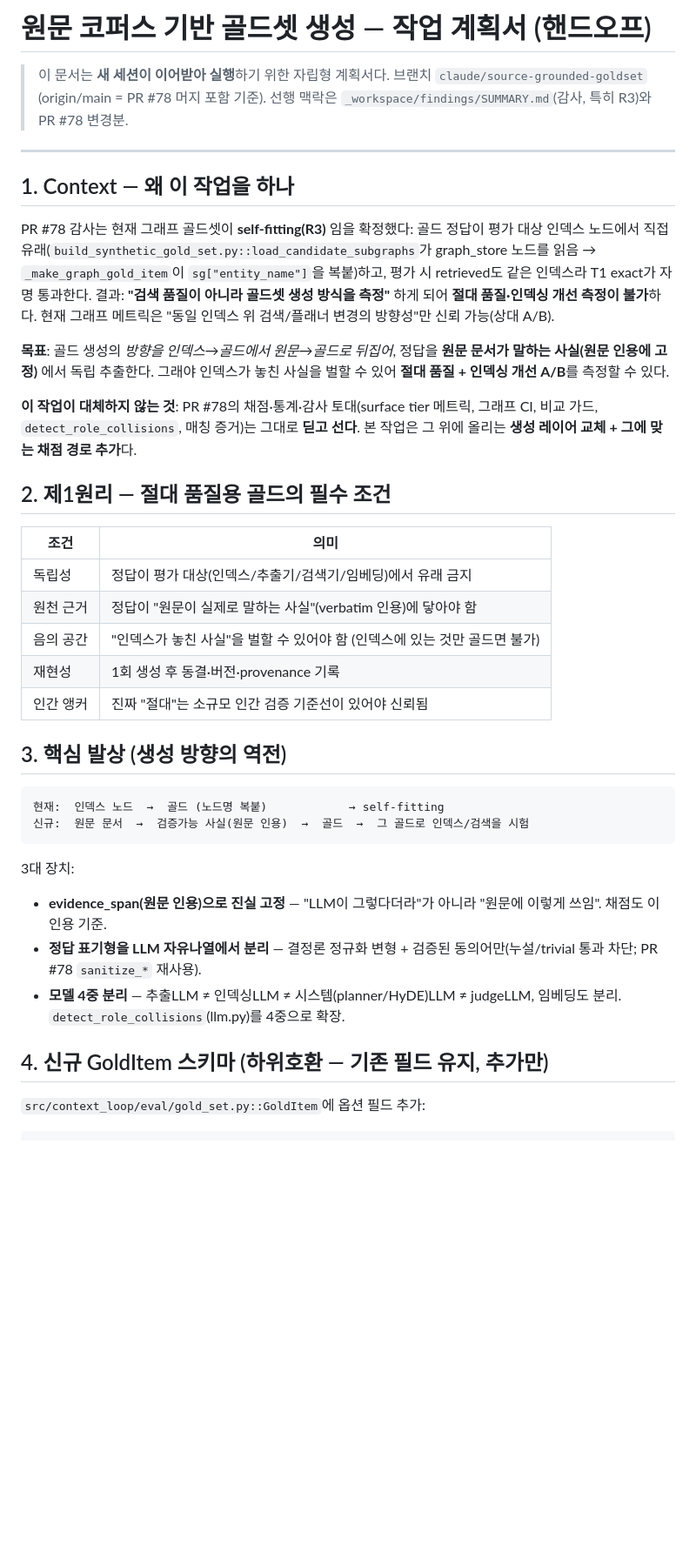
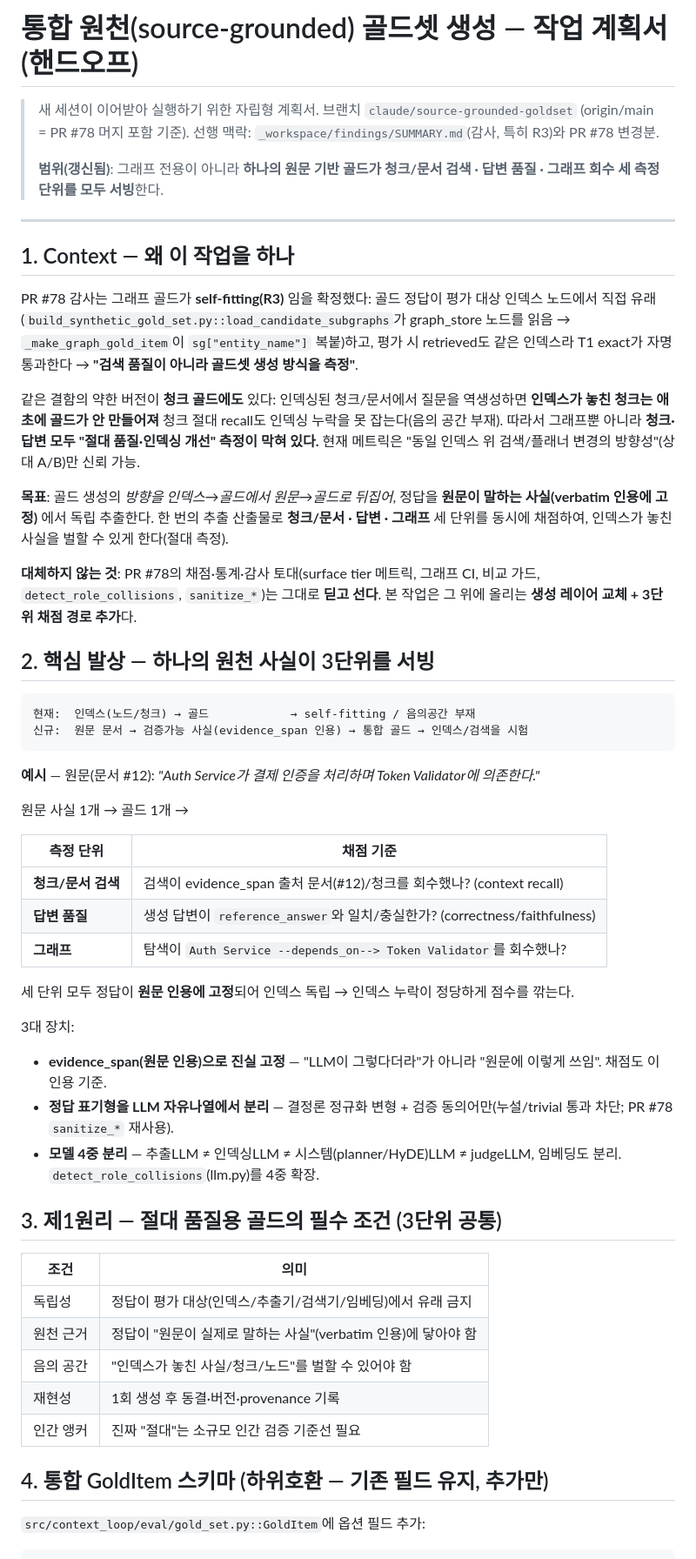
Before and after one commit to MyNameIsTaeYeong/project-context-loop-system, a Markdown page: _workspace/source-grounded-goldset/00_plan.md, the part around one of its changes. Shown at 87% size. GitHub-like rendering; blank space fills up the shorter version.

````diff
--- a/_workspace/source-grounded-goldset/00_plan.md
+++ b/_workspace/source-grounded-goldset/00_plan.md
@@ -1,50 +1,71 @@
-# 원문 코퍼스 기반 골드셋 생성 — 작업 계획서 (핸드오프)
+# 통합 원천(source-grounded) 골드셋 생성 — 작업 계획서 (핸드오프)
 
-> 이 문서는 **새 세션이 이어받아 실행**하기 위한 자립형 계획서다. 브랜치
+> 새 세션이 이어받아 실행하기 위한 자립형 계획서. 브랜치
 > `claude/source-grounded-goldset` (origin/main = PR #78 머지 포함 기준).
-> 선행 맥락은 `_workspace/findings/SUMMARY.md`(감사, 특히 R3)와 PR #78 변경분.
+> 선행 맥락: `_workspace/findings/SUMMARY.md`(감사, 특히 R3)와 PR #78 변경분.
+>
+> **범위(갱신됨)**: 그래프 전용이 아니라 **하나의 원문 기반 골드가
+> 청크/문서 검색 · 답변 품질 · 그래프 회수 세 측정 단위를 모두 서빙**한다.
 
 ---
 
 ## 1. Context — 왜 이 작업을 하나
 
-PR #78 감사는 현재 그래프 골드셋이 **self-fitting(R3)** 임을 확정했다: 골드 정답이
-평가 대상 인덱스 노드에서 직접 유래(`build_synthetic_gold_set.py::load_candidate_subgraphs`가
-graph_store 노드를 읽음 → `_make_graph_gold_item`이 `sg["entity_name"]`을 복붙)하고,
-평가 시 retrieved도 같은 인덱스라 T1 exact가 자명 통과한다. 결과: **"검색 품질이
-아니라 골드셋 생성 방식을 측정"** 하게 되어 **절대 품질·인덱싱 개선 측정이 불가**하다.
-현재 그래프 메트릭은 "동일 인덱스 위 검색/플래너 변경의 방향성"만 신뢰 가능(상대 A/B).
+PR #78 감사는 그래프 골드가 **self-fitting(R3)** 임을 확정했다: 골드 정답이 평가 대상
+인덱스 노드에서 직접 유래(`build_synthetic_gold_set.py::load_candidate_subgraphs`가
+graph_store 노드를 읽음 → `_make_graph_gold_item`이 `sg["entity_name"]` 복붙)하고, 평가
+시 retrieved도 같은 인덱스라 T1 exact가 자명 통과한다 → **"검색 품질이 아니라 골드셋
+생성 방식을 측정"**.
 
-**목표**: 골드 생성의 *방향을 인덱스→골드에서 원문→골드로 뒤집어*, 정답을 **원문 문서가
-말하는 사실(원문 인용에 고정)** 에서 독립 추출한다. 그래야 인덱스가 놓친 사실을 벌할 수
-있어 **절대 품질 + 인덱싱 개선 A/B**를 측정할 수 있다.
+같은 결함의 약한 버전이 **청크 골드에도** 있다: 인덱싱된 청크/문서에서 질문을 역생성하면
+**인덱스가 놓친 청크는 애초에 골드가 안 만들어져** 청크 절대 recall도 인덱싱 누락을 못
+잡는다(음의 공간 부재). 따라서 그래프뿐 아니라 **청크·답변 모두 "절대 품질·인덱싱 개선"
+측정이 막혀 있다.** 현재 메트릭은 "동일 인덱스 위 검색/플래너 변경의 방향성"(상대 A/B)만
+신뢰 가능.
 
-**이 작업이 대체하지 않는 것**: PR #78의 채점·통계·감사 토대(surface tier 메트릭,
-그래프 CI, 비교 가드, `detect_role_collisions`, 매칭 증거)는 그대로 **딛고 선다**. 본
-작업은 그 위에 올리는 **생성 레이어 교체 + 그에 맞는 채점 경로 추가**다.
+**목표**: 골드 생성의 *방향을 인덱스→골드에서 원문→골드로 뒤집어*, 정답을 **원문이 말하는
+사실(verbatim 인용에 고정)** 에서 독립 추출한다. 한 번의 추출 산출물로 **청크/문서 · 답변 ·
+그래프** 세 단위를 동시에 채점하여, 인덱스가 놓친 사실을 벌할 수 있게 한다(절대 측정).
 
-## 2. 제1원리 — 절대 품질용 골드의 필수 조건
+**대체하지 않는 것**: PR #78의 채점·통계·감사 토대(surface tier 메트릭, 그래프 CI, 비교
+가드, `detect_role_collisions`, `sanitize_*`)는 그대로 **딛고 선다**. 본 작업은 그 위에
+올리는 **생성 레이어 교체 + 3단위 채점 경로 추가**다.
+
+## 2. 핵심 발상 — 하나의 원천 사실이 3단위를 서빙
+
+```
+현재:  인덱스(노드/청크) → 골드            → self-fitting / 음의공간 부재
+신규:  원문 문서 → 검증가능 사실(evidence_span 인용) → 통합 골드 → 인덱스/검색을 시험
+```
+
+**예시** — 원문(문서 #12): *"Auth Service가 결제 인증을 처리하며 Token Validator에 의존한다."*
+
+원문 사실 1개 → 골드 1개 →
+
+| 측정 단위 | 채점 기준 |
+|---|---|
+| **청크/문서 검색** | 검색이 evidence_span 출처 문서(#12)/청크를 회수했나? (context recall) |
+| **답변 품질** | 생성 답변이 `reference_answer`와 일치/충실한가? (correctness/faithfulness) |
+| **그래프** | 탐색이 `Auth Service --depends_on--> Token Validator`를 회수했나? |
+
+세 단위 모두 정답이 **원문 인용에 고정**되어 인덱스 독립 → 인덱스 누락이 정당하게 점수를 깎는다.
+
+3대 장치:
+- **evidence_span(원문 인용)으로 진실 고정** — "LLM이 그렇다더라"가 아니라 "원문에 이렇게 쓰임". 채점도 이 인용 기준.
+- **정답 표기형을 LLM 자유나열에서 분리** — 결정론 정규화 변형 + 검증 동의어만(누설/trivial 통과 차단; PR #78 `sanitize_*` 재사용).
+- **모델 4중 분리** — 추출LLM ≠ 인덱싱LLM ≠ 시스템(planner/HyDE)LLM ≠ judgeLLM, 임베딩도 분리. `detect_role_collisions`(llm.py)를 4중 확장.
+
+## 3. 제1원리 — 절대 품질용 골드의 필수 조건 (3단위 공통)
 
 | 조건 | 의미 |
 |---|---|
 | 독립성 | 정답이 평가 대상(인덱스/추출기/검색기/임베딩)에서 유래 금지 |
 | 원천 근거 | 정답이 "원문이 실제로 말하는 사실"(verbatim 인용)에 닿아야 함 |
-| 음의 공간 | "인덱스가 놓친 사실"을 벌할 수 있어야 함 (인덱스에 있는 것만 골드면 불가) |
+| 음의 공간 | "인덱스가 놓친 사실/청크/노드"를 벌할 수 있어야 함 |
 | 재현성 | 1회 생성 후 동결·버전·provenance 기록 |
-| 인간 앵커 | 진짜 "절대"는 소규모 인간 검증 기준선이 있어야 신뢰됨 |
+| 인간 앵커 | 진짜 "절대"는 소규모 인간 검증 기준선 필요 |
 
-## 3. 핵심 발상 (생성 방향의 역전)
-
-```
-현재:  인덱스 노드  →  골드 (노드명 복붙)            → self-fitting
-신규:  원문 문서  →  검증가능 사실(원문 인용)  →  골드  →  그 골드로 인덱스/검색을 시험
-```
-3대 장치:
-- **evidence_span(원문 인용)으로 진실 고정** — "LLM이 그렇다더라"가 아니라 "원문에 이렇게 쓰임". 채점도 이 인용 기준.
-- **정답 표기형을 LLM 자유나열에서 분리** — 결정론 정규화 변형 + 검증된 동의어만(누설/trivial 통과 차단; PR #78 `sanitize_*` 재사용).
-- **모델 4중 분리** — 추출LLM ≠ 인덱싱LLM ≠ 시스템(planner/HyDE)LLM ≠ judgeLLM, 임베딩도 분리. `detect_role_collisions`(llm.py)를 4중으로 확장.
-
-## 4. 신규 GoldItem 스키마 (하위호환 — 기존 필드 유지, 추가만)
+## 4. 통합 GoldItem 스키마 (하위호환 — 기존 필드 유지, 추가만)
 
 `src/context_loop/eval/gold_set.py::GoldItem`에 옵션 필드 추가:
 ```python
````
Also changed, not shown: other parts of _workspace/source-grounded-goldset/00_plan.md (+63 -47 lines).
